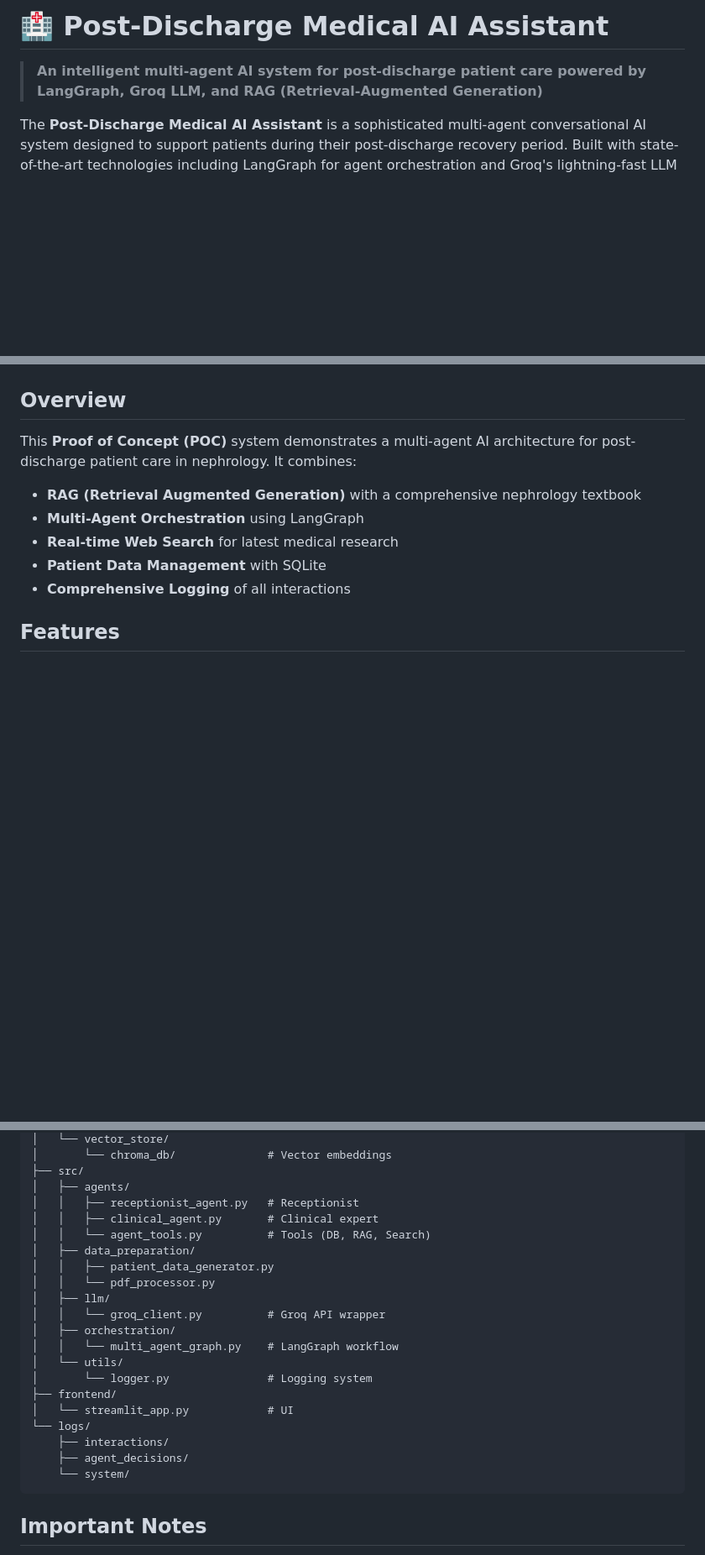
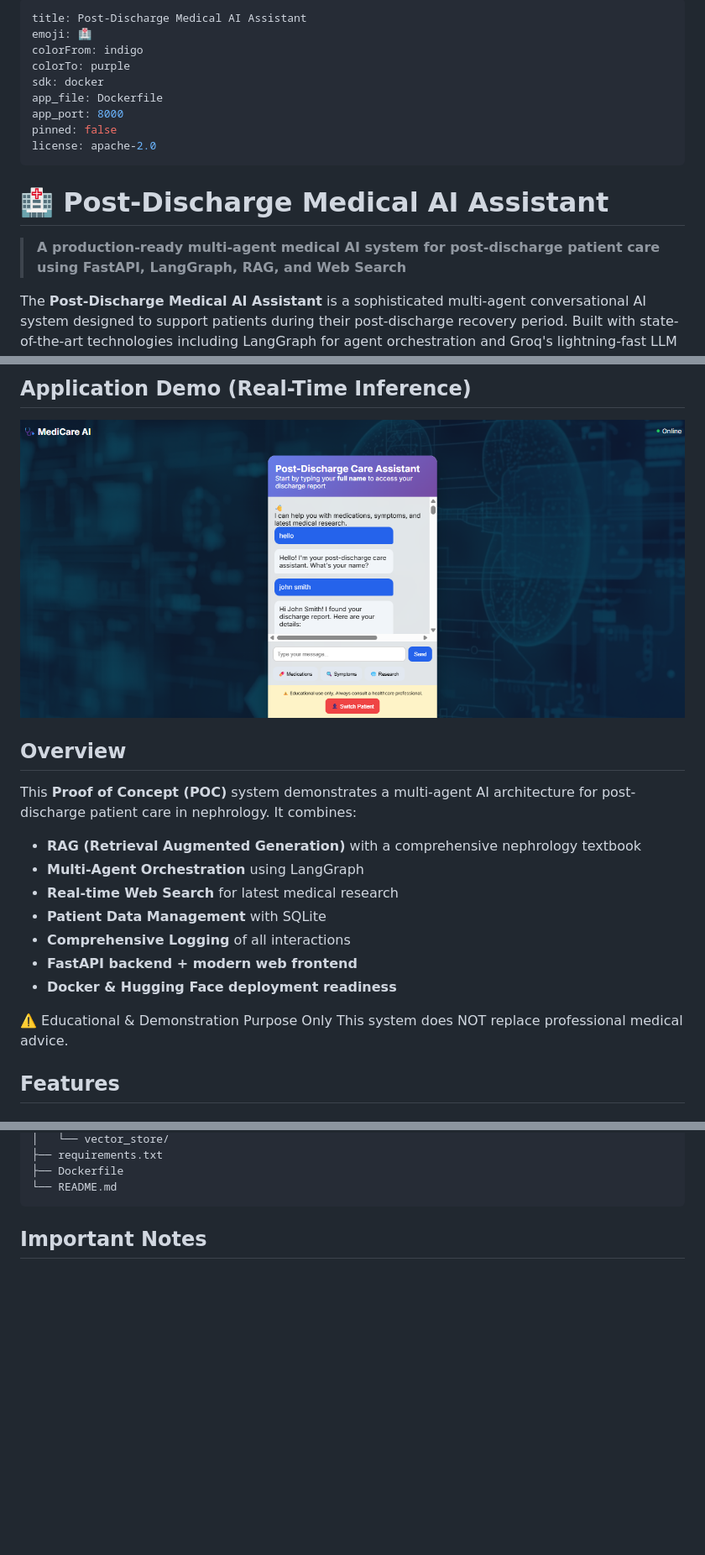
Before and after one commit to Atish019/post-discharge-ai-assistant, a Markdown page: README.md, 3 parts joined by grey strips. Shown: that part at 84% size. Rendered like a GitHub page; pictures changed too: frontend/assets/app.png (added); blank space fills up the shorter version.

````diff
--- a/README.md
+++ b/README.md
@@ -1,7 +1,20 @@
-# 🏥 Post-Discharge Medical AI Assistant
+---
+title: Post-Discharge Medical AI Assistant
+emoji: 🏥
+colorFrom: indigo
+colorTo: purple
+sdk: docker
+app_file: Dockerfile
+app_port: 8000
+pinned: false
+license: apache-2.0
+---
 
 
-> **An intelligent multi-agent AI system for post-discharge patient care powered by LangGraph, Groq LLM, and RAG (Retrieval-Augmented Generation)**
+# **🏥 Post-Discharge Medical AI Assistant**
+
+
+> **A production-ready multi-agent medical AI system for post-discharge patient care using FastAPI, LangGraph, RAG, and Web Search**
 
 
 The **Post-Discharge Medical AI Assistant** is a sophisticated multi-agent conversational AI system designed to support patients during their post-discharge recovery period. Built with state-of-the-art technologies including LangGraph for agent orchestration and Groq's lightning-fast LLM inference, this system demonstrates how AI can enhance patient care through intelligent information retrieval and personalized medical guidance.
@@ -12,4 +34,8 @@ The **Post-Discharge Medical AI Assistant** is a sophisticated multi-agent conve
 
+
+##  Application Demo (Real-Time Inference)
+
+![App Demo](frontend/assets/app.png)
 
 
 ##  Overview
@@ -21,7 +47,11 @@ This **Proof of Concept (POC)** system demonstrates a multi-agent AI architectur
 - **Real-time Web Search** for latest medical research
 - **Patient Data Management** with SQLite
 - **Comprehensive Logging** of all interactions
+- **FastAPI backend + modern web frontend**
+- **Docker & Hugging Face deployment readiness**
 
+⚠️ Educational & Demonstration Purpose Only
+This system does NOT replace professional medical advice.
 
 
 ##  Features
@@ -148,25 +156,7 @@ post-discharge-ai-assistant/
 │   └── vector_store/
-│       └── chroma_db/              # Vector embeddings
-├── src/
-│   ├── agents/
-│   │   ├── receptionist_agent.py   # Receptionist
-│   │   ├── clinical_agent.py       # Clinical expert
-│   │   └── agent_tools.py          # Tools (DB, RAG, Search)
-│   ├── data_preparation/
-│   │   ├── patient_data_generator.py
-│   │   └── pdf_processor.py
-│   ├── llm/
-│   │   └── groq_client.py          # Groq API wrapper
-│   ├── orchestration/
-│   │   └── multi_agent_graph.py    # LangGraph workflow
-│   └── utils/
-│       └── logger.py               # Logging system
-├── frontend/
-│   └── streamlit_app.py            # UI
-└── logs/
-    ├── interactions/
-    ├── agent_decisions/
-    └── system/
+├── requirements.txt
+├── Dockerfile
+└── README.md
 ```
 
 
````
Also changed, not shown: other parts of README.md (+55 -68 lines), 2 other files.
